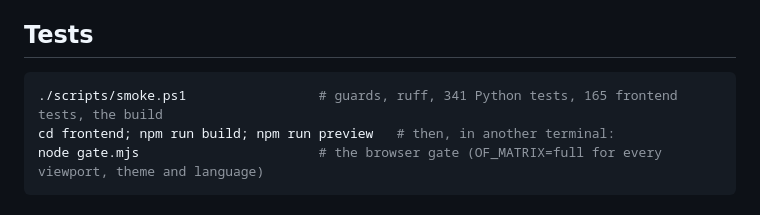
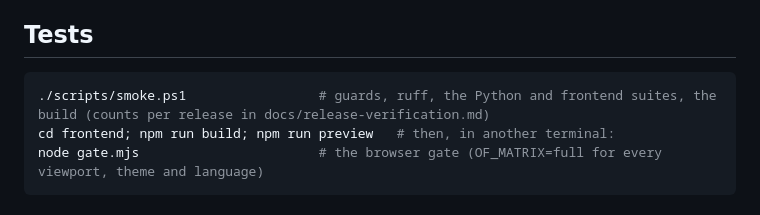
Before and after one commit to fsantibanezleal/CAOS_OreFlow, a Markdown page: README.md, the part around the change. Drawn GitHub-style.

Commit message:
README: the smoke line no longer types test counts, which had stayed at 0.05.001's (R-05); the release record holds them

````diff
--- a/README.md
+++ b/README.md
@@ -69,7 +69,7 @@ Every shell script has a bash twin (`scripts/*.sh`).
 ## Tests
 
 ```powershell
-./scripts/smoke.ps1                 # guards, ruff, 341 Python tests, 165 frontend tests, the build
+./scripts/smoke.ps1                 # guards, ruff, the Python and frontend suites, the build (counts per release in docs/release-verification.md)
 cd frontend; npm run build; npm run preview   # then, in another terminal:
 node gate.mjs                       # the browser gate (OF_MATRIX=full for every viewport, theme and language)
 ```
````
